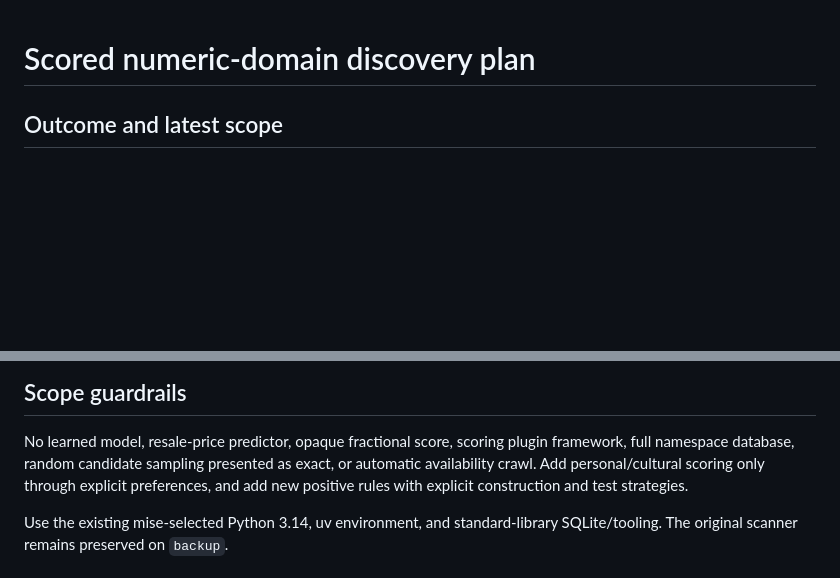
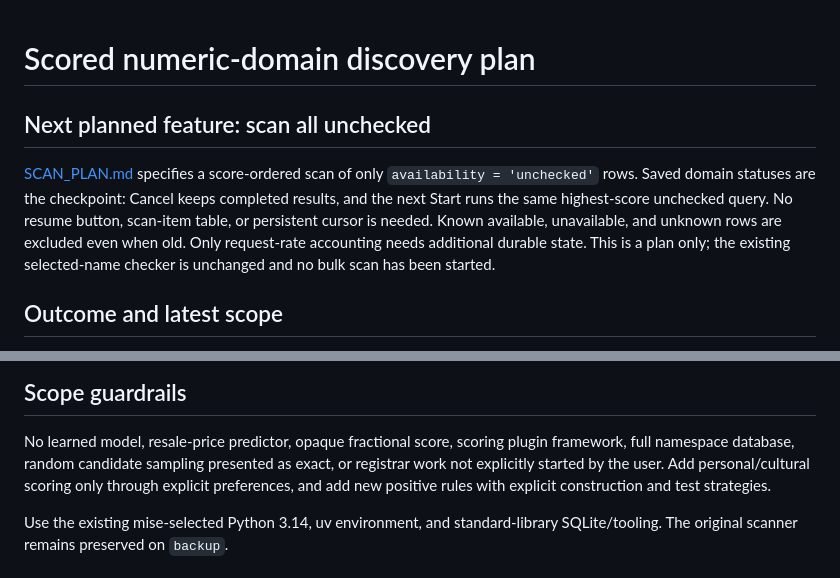
Before and after one commit to jamesyc/xyzDomainFinder, a Markdown page: PLAN.md, 2 parts joined by grey strips. GitHub-like rendering; blank space fills up the shorter version.

```diff
--- a/PLAN.md
+++ b/PLAN.md
@@ -1,4 +1,14 @@
 # Scored numeric-domain discovery plan
+
+## Next planned feature: scan all unchecked
+
+[SCAN_PLAN.md](SCAN_PLAN.md) specifies a score-ordered scan of only
+`availability = 'unchecked'` rows. Saved domain statuses are the checkpoint:
+Cancel keeps completed results, and the next Start runs the same highest-score
+unchecked query. No resume button, scan-item table, or persistent cursor is needed.
+Known available, unavailable, and unknown rows are excluded even when old.
+Only request-rate accounting needs additional durable state. This is a plan only;
+the existing selected-name checker is unchanged and no bulk scan has been started.
 
 ## Outcome and latest scope
 
@@ -404,7 +414,7 @@ requests. No broad catalog scan was performed.
 
 No learned model, resale-price predictor, opaque fractional score, scoring plugin
 framework, full namespace database, random candidate sampling presented as exact,
-or automatic availability crawl. Add personal/cultural scoring only through
+or registrar work not explicitly started by the user. Add personal/cultural scoring only through
 explicit preferences, and add new positive rules with explicit construction and test strategies.
 
 Use the existing mise-selected Python 3.14, uv environment, and standard-library
```
Also changed, not shown: README.md (+6 -0 lines), SCAN_PLAN.md (added, +170 -0 lines).
